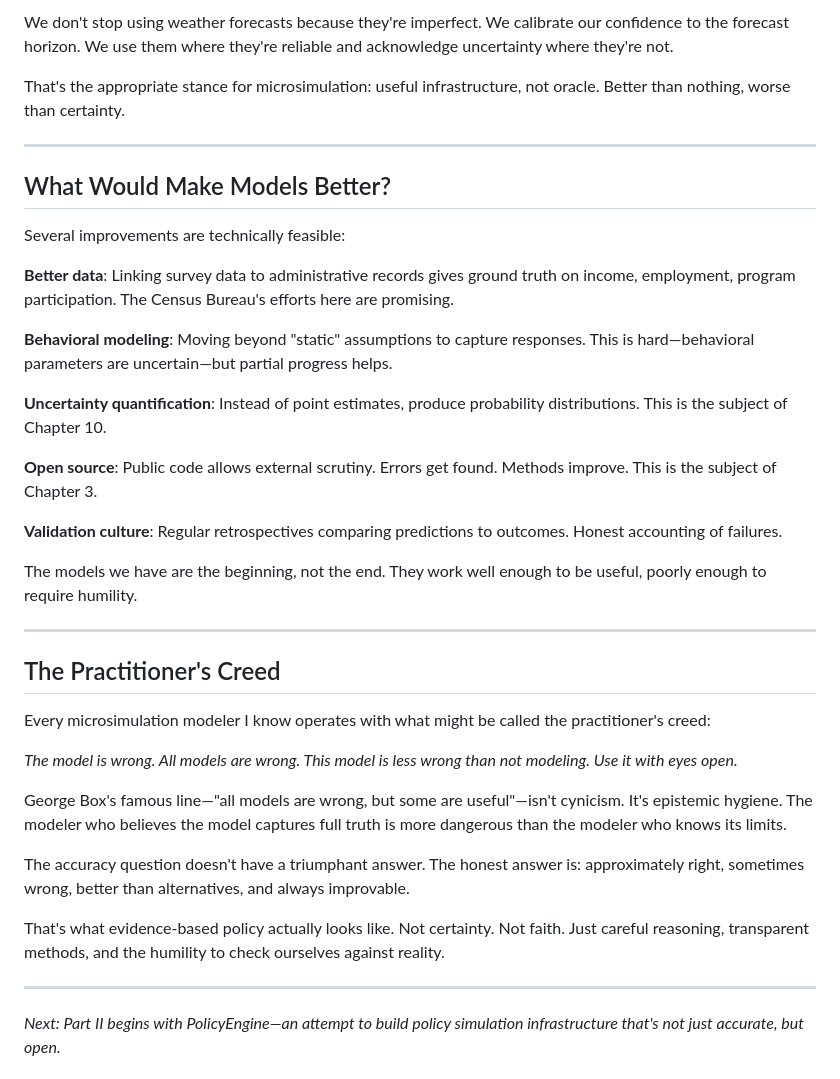
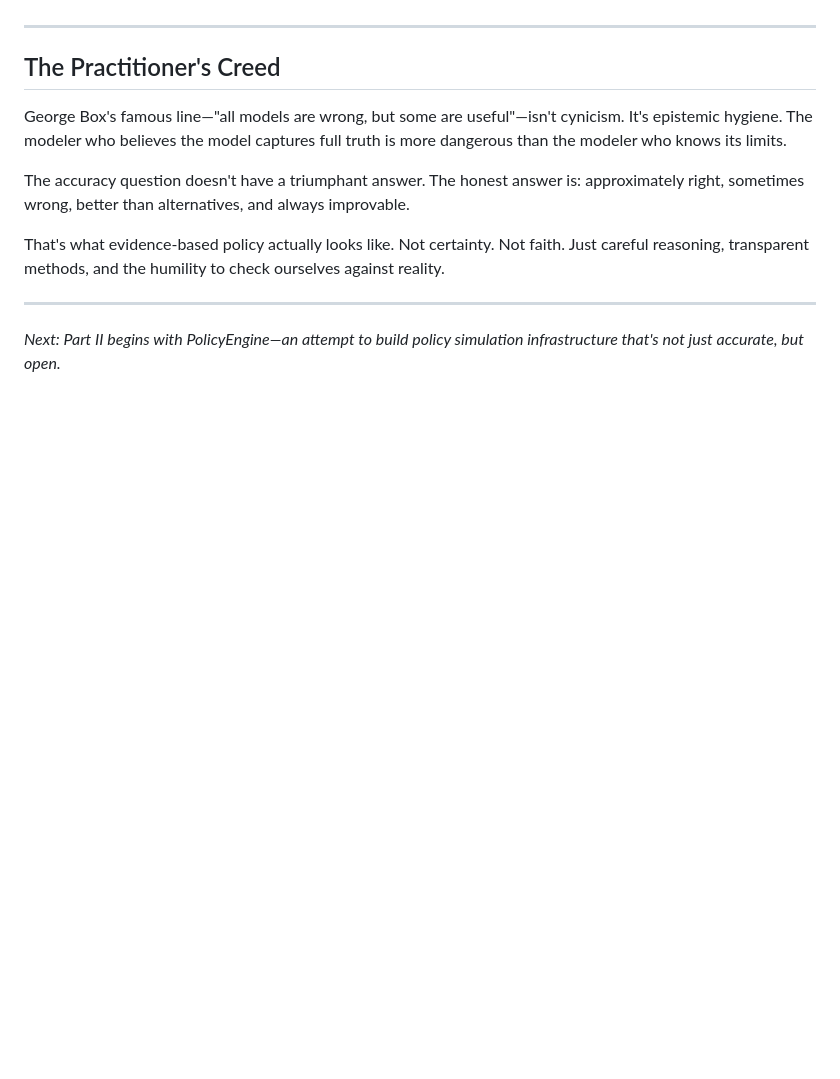
Before and after one commit to MaxGhenis/society-in-silico, a Markdown page: manuscript/part-1-origins/04-the-accuracy-question.md, the part around one of its changes. Rendered like a GitHub page; blank space fills up the shorter version.

```diff
--- a/manuscript/part-1-origins/04-the-accuracy-question.md
+++ b/manuscript/part-1-origins/04-the-accuracy-question.md
@@ -134,32 +112,6 @@ Do microsimulation models work?
-We don't stop using weather forecasts because they're imperfect. We calibrate our confidence to the forecast horizon. We use them where they're reliable and acknowledge uncertainty where they're not.
-
-That's the appropriate stance for microsimulation: useful infrastructure, not oracle. Better than nothing, worse than certainty.
-
----
-
-## What Would Make Models Better?
-
-Several improvements are technically feasible:
-
-**Better data**: Linking survey data to administrative records gives ground truth on income, employment, program participation. The Census Bureau's efforts here are promising.
-
-**Behavioral modeling**: Moving beyond "static" assumptions to capture responses. This is hard—behavioral parameters are uncertain—but partial progress helps.
-
-**Uncertainty quantification**: Instead of point estimates, produce probability distributions. This is the subject of Chapter 10.
-
-**Open source**: Public code allows external scrutiny. Errors get found. Methods improve. This is the subject of Chapter 3.
-
-**Validation culture**: Regular retrospectives comparing predictions to outcomes. Honest accounting of failures.
-
-The models we have are the beginning, not the end. They work well enough to be useful, poorly enough to require humility.
-
 ---
 
 ## The Practitioner's Creed
-
-Every microsimulation modeler I know operates with what might be called the practitioner's creed:
-
-*The model is wrong. All models are wrong. This model is less wrong than not modeling. Use it with eyes open.*
 
 George Box's famous line—"all models are wrong, but some are useful"—isn't cynicism. It's epistemic hygiene. The modeler who believes the model captures full truth is more dangerous than the modeler who knows its limits.
 
```
Also changed, not shown: other parts of manuscript/part-1-origins/04-the-accuracy-question.md (+51 -57 lines).
